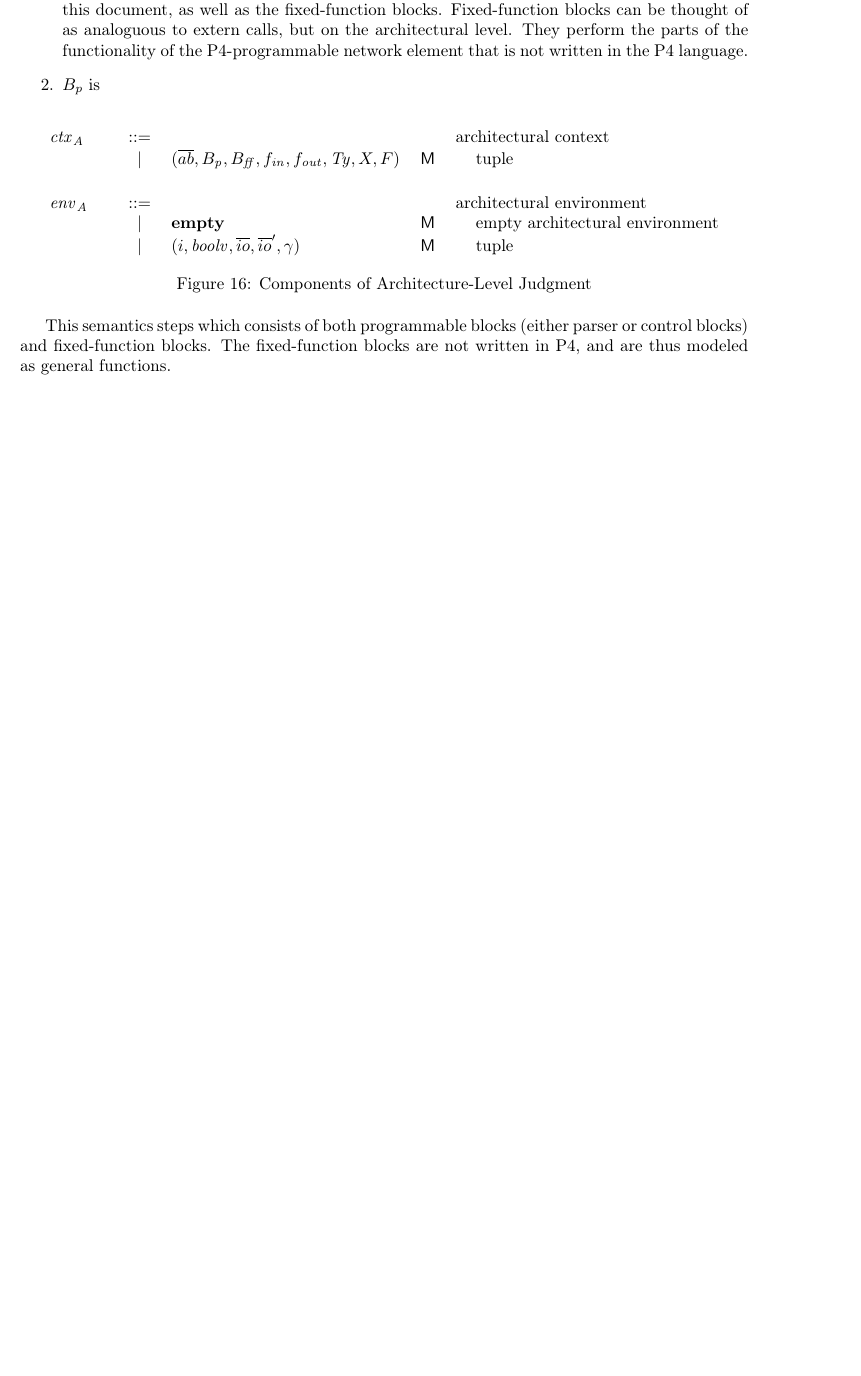
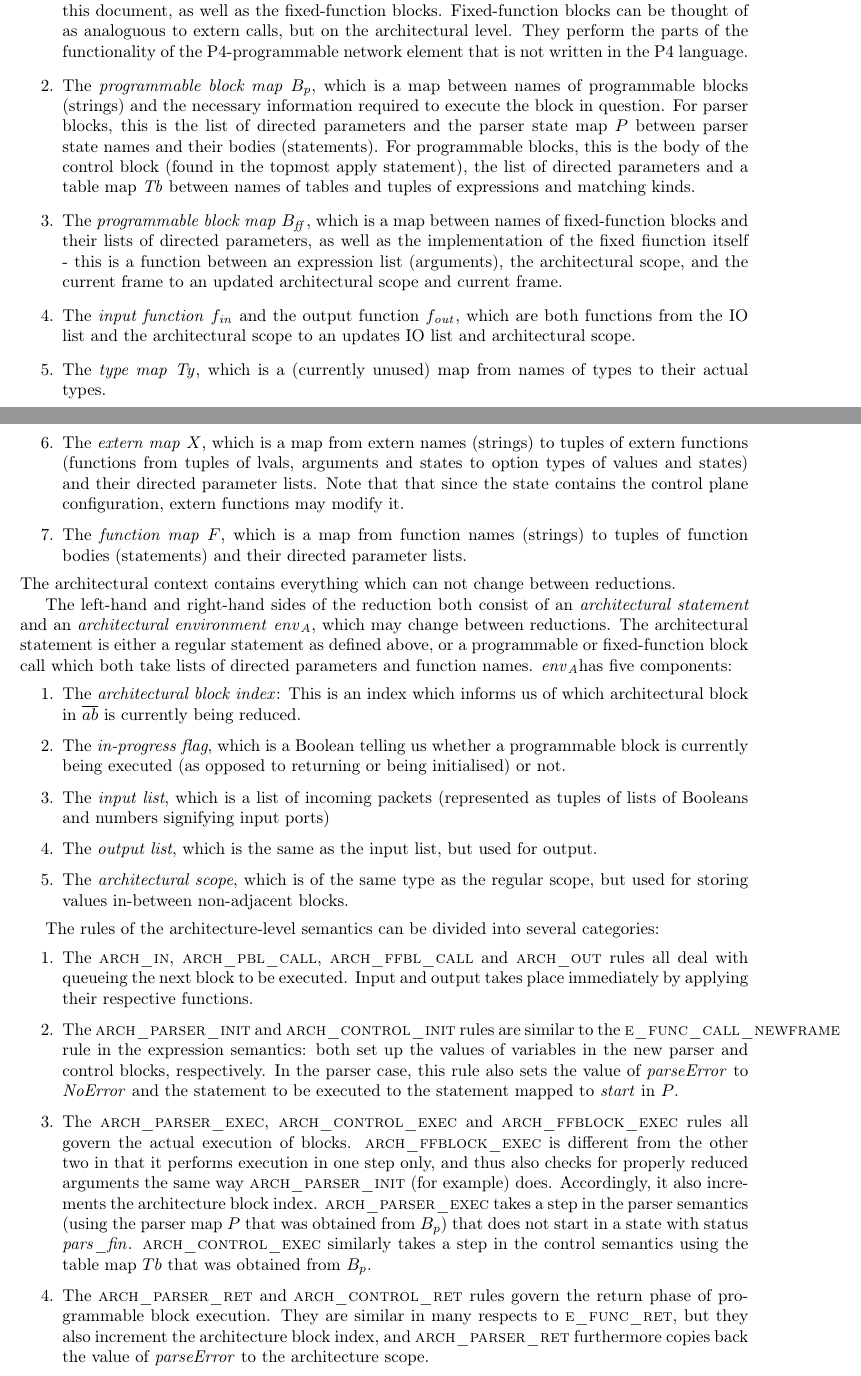
Before and after one commit to kth-step/HOL4P4, a LaTeX document (docs/semantics/main.tex, which reads docs/semantics/p4_defs.tex): part of page 12 of 17 before the commit and two parts of pages 12 and 13 of 19 after it, the two joined at a grey line, cut so that both start at the same text, the shorter picture padded with empty space. Compiled offline with LaTeX, dvips and Ghostscript.

Commit message:
Updated documentation

```diff
--- a/docs/semantics/main.tex
+++ b/docs/semantics/main.tex
@@ -418,19 +421,30 @@ The architecture-level semantics is the topmost-level semantics that describes t
 \begin{enumerate}
-\item the list of architectural blocks \abl{}: the architectural block represents one of the four fundamental stages in a P4-compatible architecture. First, there are the input (\textbf{inp}) and output (\textbf{out}) stages: these stages are just translators between the P4 input packet format and the general I/O format consisting of a list of ports, each with pending packets to be arbitrated/sent off. The demux block functionality may be modeled as part of the output stage, or it may be its own fixed-function block preceding the output stage. Second, there are the programmable blocks - parser blocks and control blocks, which are described in more detail elsewhere in this document, as well as the fixed-function blocks. Fixed-function blocks can be thought of as analoguous to extern calls, but on the architectural level. They perform the parts of the functionality of the P4-programmable network element that is not written in the P4 language.
-\item $B_p$ is
+\item The \emph{architectural block list} \abl{}: the architectural block represents one of the four fundamental stages in a P4-compatible architecture. First, there are the input (\textbf{inp}) and output (\textbf{out}) stages: these stages are just translators between the P4 input packet format and the general I/O format consisting of a list of ports, each with pending packets to be arbitrated/sent off. The demux block functionality may be modeled as part of the output stage, or it may be its own fixed-function block preceding the output stage. Second, there are the programmable blocks - parser blocks and control blocks, which are described in more detail elsewhere in this document, as well as the fixed-function blocks. Fixed-function blocks can be thought of as analoguous to extern calls, but on the architectural level. They perform the parts of the functionality of the P4-programmable network element that is not written in the P4 language.
+\item The \emph{programmable block map} \pbm{}, which is a map between names of programmable blocks (strings) and the necessary information required to execute the block in question. For parser blocks, this is the list of directed parameters and the parser state map $P$ between parser state names and their bodies (statements). For programmable blocks, this is the body of the control block (found in the topmost apply statement), the list of directed parameters and a table map $\mathit{Tb}$ between names of tables and tuples of expressions and matching kinds.
+\item The \emph{programmable block map} \ffbm{}, which is a map between names of fixed-function blocks and their lists of directed parameters, as well as the implementation of the fixed fiunction itself - this is a function between an expression list (arguments), the architectural scope, and the current frame to an updated architectural scope and current frame.
+\item The \emph{input function} $f_{ \mathit{in} }$ and the output function $f_{ \mathit{out} }$, which are both functions from the IO list and the architectural scope to an updates IO list and architectural scope.
+\item The \emph{type map} $\mathit{Ty}$, which is a (currently unused) map from names of types to their actual types.
+\item The \emph{extern map} $X$, which is a map from extern names (strings) to tuples of extern functions (functions from tuples of lvals, arguments and states to option types of values and states) and their directed parameter lists. Note that that since the state contains the control plane configuration, extern functions may modify it.
+\item The \emph{function map} $F$, which is a map from function names (strings) to tuples of function bodies (statements) and their directed parameter lists.
+\end{enumerate}
+The architectural context contains everything which can not change between reductions.
+
+The left-hand and right-hand sides of the reduction both consist of an \emph{architectural statement} and an \emph{architectural environment} \aenv{}, which may change between reductions. The architectural statement is either a regular statement as defined above, or a programmable or fixed-function block call which both take lists of directed parameters and function names. \aenv has five components:
+\begin{enumerate}
+\item The \emph{architectural block index}: This is an index which informs us of which architectural block in \abl{} is currently being reduced.
+\item The \emph{in-progress flag}, which is a Boolean telling us whether a programmable block is currently being executed (as opposed to returning or being initialised) or not.
+\item The \emph{input list}, which is a list of incoming packets (represented as tuples of lists of Booleans and numbers signifying input ports)
+\item The \emph{output list}, which is the same as the input list, but used for output.
+\item The \emph{architectural scope}, which is of the same type as the regular scope, but used for storing values in-between non-adjacent blocks.
 \end{enumerate}
 
-\begin{figure}[h!]
-\centering\ottgrammartabular{
-\ottactx\ottinterrule
-\ottaenv\ottafterlastrule
-}
-\caption{Components of Architecture-Level Judgment}
-\label{fig:status}
-\end{figure}
-
-
-This semantics steps which consists of both programmable blocks (either parser or control blocks) and fixed-function blocks. The fixed-function blocks are not written in P4, and are thus modeled as general functions.
+The rules of the architecture-level semantics can be divided into several categories:
+\begin{enumerate}
+\item The \textsc{arch\_in}, \textsc{arch\_pbl\_call}, \textsc{arch\_ffbl\_call} and \textsc{arch\_out} rules all deal with queueing the next block to be executed. Input and output takes place immediately by applying their respective functions.
+\item The \textsc{arch\_parser\_init} and \textsc{arch\_control\_init} rules are similar to the \textsc{e\_func\_call\_newframe} rule in the expression semantics: both set up the values of variables in the new parser and control blocks, respectively. In the parser case, this rule also sets the value of $\mathit{parseError}$ to $\mathit{NoError}$ and the statement to be executed to the statement mapped to $\mathit{start}$ in $P$.
+\item The \textsc{arch\_parser\_exec}, \textsc{arch\_control\_exec} and \textsc{arch\_ffblock\_exec} rules all govern the actual execution of blocks. \textsc{arch\_ffblock\_exec} is different from the other two in that it performs execution in one step only, and thus also checks for properly reduced arguments the same way \textsc{arch\_parser\_init} (for example) does. Accordingly, it also increments the architecture block index. \textsc{arch\_parser\_exec} takes a step in the parser semantics (using the parser map $P$ that was obtained from \pbm{}) that does not start in a state with status $\mathit{pars\_fin}$. \textsc{arch\_control\_exec} similarly takes a step in the control semantics using the table map $Tb$ that was obtained from \pbm{}.
+\item The \textsc{arch\_parser\_ret} and \textsc{arch\_control\_ret} rules govern the return phase of programmable block execution. They are similar in many respects to \textsc{e\_func\_ret}, but they also increment the architecture block index, and \textsc{arch\_parser\_ret} furthermore copies back the value of $\mathit{parseError}$ to the architecture scope.
+\end{enumerate}
 
 \begin{figure}[ht!]
 \resizebox{.7\linewidth}{!}{
--- a/docs/semantics/p4_defs.tex
+++ b/docs/semantics/p4_defs.tex
@@ -127,15 +127,15 @@
 \ottprodline{|}{ ( \varepsilon ,  F_n ) ::  E } {\textsf{M}}{}{}{}\ottprodnewline
 \ottprodline{|}{\ottsym{(}  E  \ottsym{)}} {\textsf{S}}{}{}{}}
 
-\newcommand{\ottstacks}{
-\ottrulehead{\sigma}{::=}{\ottcom{stacks in execution state}}\ottprodnewline
-\ottfirstprodline{|}{\ottsym{(}  \varepsilon  \ottsym{,}  E  \ottsym{)}}{}{}{}{}}
-
 \newcommand{\ottmk}{
 \ottrulehead{\mathit{mk}}{::=}{\ottcom{matching kinds}}\ottprodnewline
 \ottfirstprodline{|}{ exact }{}{}{}{}\ottprodnewline
 \ottprodline{|}{ ternary }{}{}{}{}\ottprodnewline
 \ottprodline{|}{ lpm }{}{}{}{}}
+
+\newcommand{\ottstacks}{
+\ottrulehead{\sigma}{::=}{\ottcom{stacks in execution state}}\ottprodnewline
+\ottfirstprodline{|}{\ottsym{(}  \varepsilon  \ottsym{,}  E  \ottsym{)}} {\textsf{M}}{}{}{}}
 
 \newcommand{\ottunop}{
 \ottrulehead{\ominus}{::=}{}\ottprodnewline
@@ -498,8 +498,8 @@
 \ottprodline{|}{\varepsilon}{}{}{}{}\ottprodnewline
 \ottprodline{|}{F_n}{}{}{}{}\ottprodnewline
 \ottprodline{|}{E}{}{}{}{}\ottprodnewline
+\ottprodline{|}{\mathit{mk}}{}{}{}{}\ottprodnewline
 \ottprodline{|}{\sigma}{}{}{}{}\ottprodnewline
-\ottprodline{|}{\mathit{mk}}{}{}{}{}\ottprodnewline
 \ottprodline{|}{\ominus}{}{}{}{}\ottprodnewline
 \ottprodline{|}{\oplus}{}{}{}{}\ottprodnewline
 \ottprodline{|}{\ottnt{e}}{}{}{}{}\ottprodnewline
@@ -555,8 +555,8 @@
 \ottcurrXXstackXXframe\ottinterrule
 \ottcalledXXfunctionXXname\ottinterrule
 \ottcallXXstack\ottinterrule
+\ottmk\ottinterrule
 \ottstacks\ottinterrule
-\ottmk\ottinterrule
 \ottunop\ottinterrule
 \ottbinop\ottinterrule
 \otte\ottinterrule
@@ -989,28 +989,28 @@
 
 \newcommand{\ottdruleeXXbinXXandOne}[1]{\ottdrule[#1]{%
 }{
- \mathit{ctx}  \vdash [   \ottkw{false}    \land    b   ]  \ottsym{(}  { C }  \ottsym{,}  \sigma  \ottsym{,}   { \mathbf{R} }   \ottsym{)}  \rightsquigarrow [  \ottkw{false}  ]  \ottsym{(}  { C }  \ottsym{,}  \sigma  \ottsym{,}   { \mathbf{R} }   \ottsym{)} }{%
+ \mathit{ctx}  \vdash [   \ottkw{false}    \land    \ottnt{e}   ]  \ottsym{(}  { C }  \ottsym{,}  \sigma  \ottsym{,}   { \mathbf{R} }   \ottsym{)}  \rightsquigarrow [  \ottkw{false}  ]  \ottsym{(}  { C }  \ottsym{,}  \sigma  \ottsym{,}   { \mathbf{R} }   \ottsym{)} }{%
 {\ottdrulename{e\_bin\_and1}}{}%
 }}
 
 
 \newcommand{\ottdruleeXXbinXXandTwo}[1]{\ottdrule[#1]{%
 }{
- \mathit{ctx}  \vdash [   \ottkw{true}    \land    b   ]  \ottsym{(}  { C }  \ottsym{,}  \sigma  \ottsym{,}   { \mathbf{R} }   \ottsym{)}  \rightsquigarrow [  b  ]  \ottsym{(}  { C }  \ottsym{,}  \sigma  \ottsym{,}   { \mathbf{R} }   \ottsym{)} }{%
+ \mathit{ctx}  \vdash [   \ottkw{true}    \land    \ottnt{e}   ]  \ottsym{(}  { C }  \ottsym{,}  \sigma  \ottsym{,}   { \mathbf{R} }   \ottsym{)}  \rightsquigarrow [  \ottnt{e}  ]  \ottsym{(}  { C }  \ottsym{,}  \sigma  \ottsym{,}   { \mathbf{R} }   \ottsym{)} }{%
 {\ottdrulename{e\_bin\_and2}}{}%
 }}
 
 
 \newcommand{\ottdruleeXXbinXXorOne}[1]{\ottdrule[#1]{%
 }{
- \mathit{ctx}  \vdash [   \ottkw{true}    \lor    b   ]  \ottsym{(}  { C }  \ottsym{,}  \sigma  \ottsym{,}   { \mathbf{R} }   \ottsym{)}  \rightsquigarrow [  \ottkw{true}  ]  \ottsym{(}  { C }  \ottsym{,}  \sigma  \ottsym{,}   { \mathbf{R} }   \ottsym{)} }{%
+ \mathit{ctx}  \vdash [   \ottkw{true}    \lor    \ottnt{e}   ]  \ottsym{(}  { C }  \ottsym{,}  \sigma  \ottsym{,}   { \mathbf{R} }   \ottsym{)}  \rightsquigarrow [  \ottkw{true}  ]  \ottsym{(}  { C }  \ottsym{,}  \sigma  \ottsym{,}   { \mathbf{R} }   \ottsym{)} }{%
 {\ottdrulename{e\_bin\_or1}}{}%
 }}
 
 
 \newcommand{\ottdruleeXXbinXXorTwo}[1]{\ottdrule[#1]{%
 }{
- \mathit{ctx}  \vdash [   \ottkw{false}    \lor    b   ]  \ottsym{(}  { C }  \ottsym{,}  \sigma  \ottsym{,}   { \mathbf{R} }   \ottsym{)}  \rightsquigarrow [  b  ]  \ottsym{(}  { C }  \ottsym{,}  \sigma  \ottsym{,}   { \mathbf{R} }   \ottsym{)} }{%
+ \mathit{ctx}  \vdash [   \ottkw{false}    \lor    \ottnt{e}   ]  \ottsym{(}  { C }  \ottsym{,}  \sigma  \ottsym{,}   { \mathbf{R} }   \ottsym{)}  \rightsquigarrow [  \ottnt{e}  ]  \ottsym{(}  { C }  \ottsym{,}  \sigma  \ottsym{,}   { \mathbf{R} }   \ottsym{)} }{%
 {\ottdrulename{e\_bin\_or2}}{}%
 }}
 
```
Also changed, not shown: docs/semantics/main.pdf, docs/semantics/main.tex (7 more changed lines), 1 other file.
